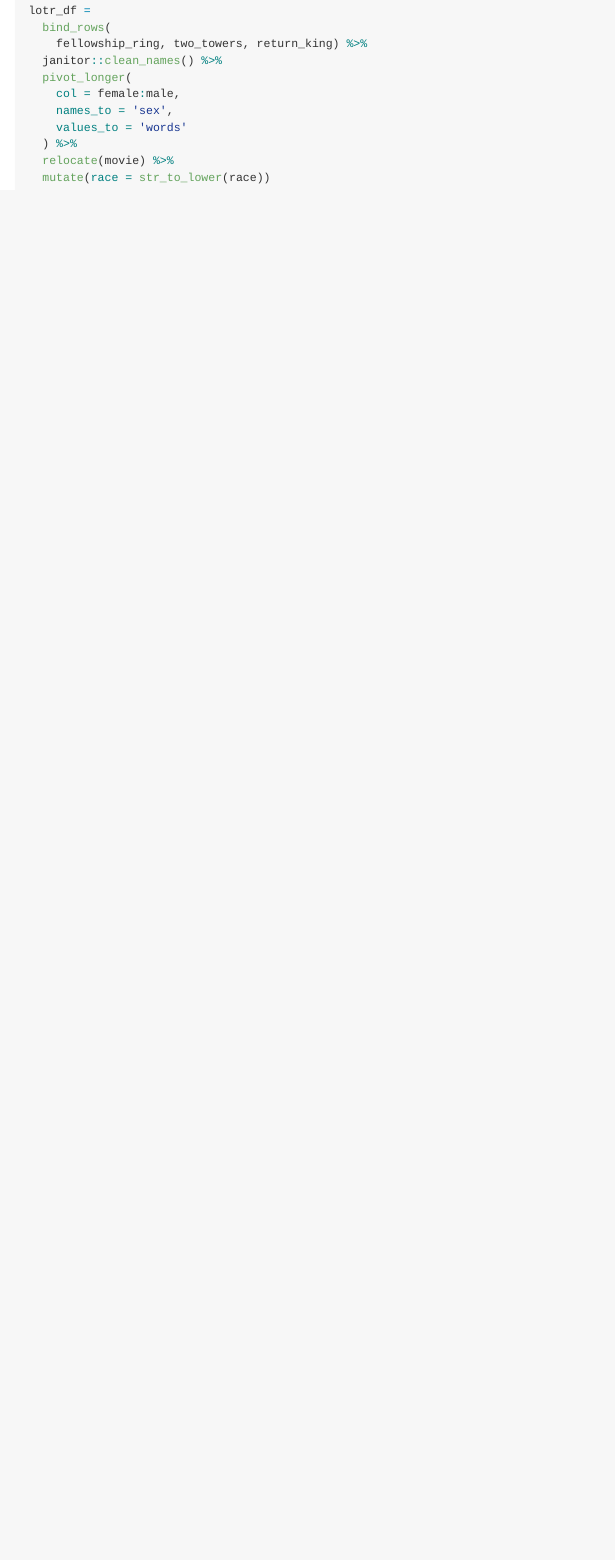
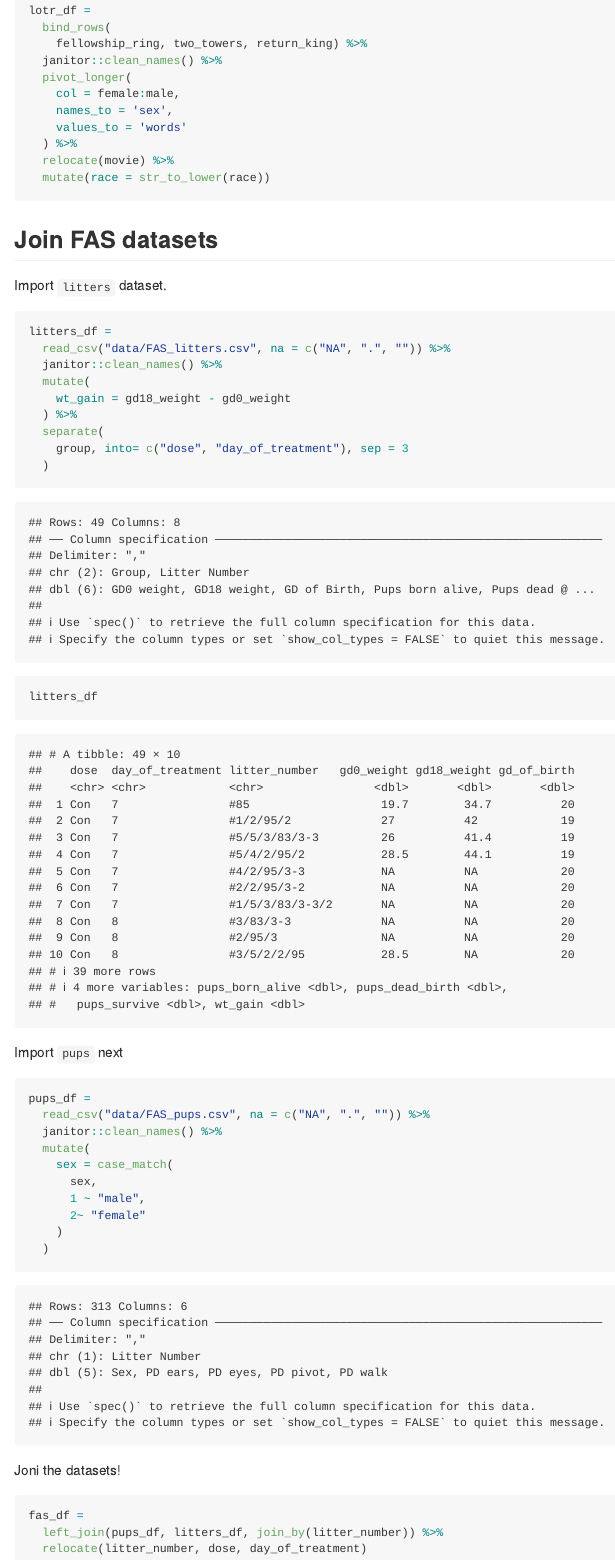
Before and after one commit to liz0918/data_wrangling_i, an R Markdown document (20240924_tidy_data.Rmd): the page in a window 1100 px wide, from 2020 px down. The pictures show the output file 20240924_tidy_data.md that the author committed with the source, drawn offline in the style of GitHub.

Commit message:
Pups dataframe + joining datasets

````diff
--- a/20240924_tidy_data.Rmd
+++ b/20240924_tidy_data.Rmd
@@ -93,3 +93,43 @@ lotr_df =
   relocate(movie) %>%
   mutate(race = str_to_lower(race))
 ```
+
+## Join FAS datasets
+
+Import `litters` dataset.
+
+```{r}
+litters_df =
+  read_csv("data/FAS_litters.csv", na = c("NA", ".", "")) %>%
+  janitor::clean_names() %>%
+  mutate(
+    wt_gain = gd18_weight - gd0_weight
+  ) %>%
+  separate(
+    group, into= c("dose", "day_of_treatment"), sep = 3
+  )
+litters_df
+
+```
+Import `pups` next
+
+```{r}
+pups_df =
+  read_csv("data/FAS_pups.csv", na = c("NA", ".", "")) %>%
+  janitor::clean_names() %>%
+  mutate(
+    sex = case_match(
+      sex,
+      1 ~ "male",
+      2~ "female"
+    )
+  )
+```
+Joni the datasets!
+
+```{r}
+fas_df =
+  left_join(pups_df, litters_df, join_by(litter_number)) %>%
+  relocate(litter_number, dose, day_of_treatment)
+
+```
````
Also changed, not shown: 20240924_tidy_data.md.
